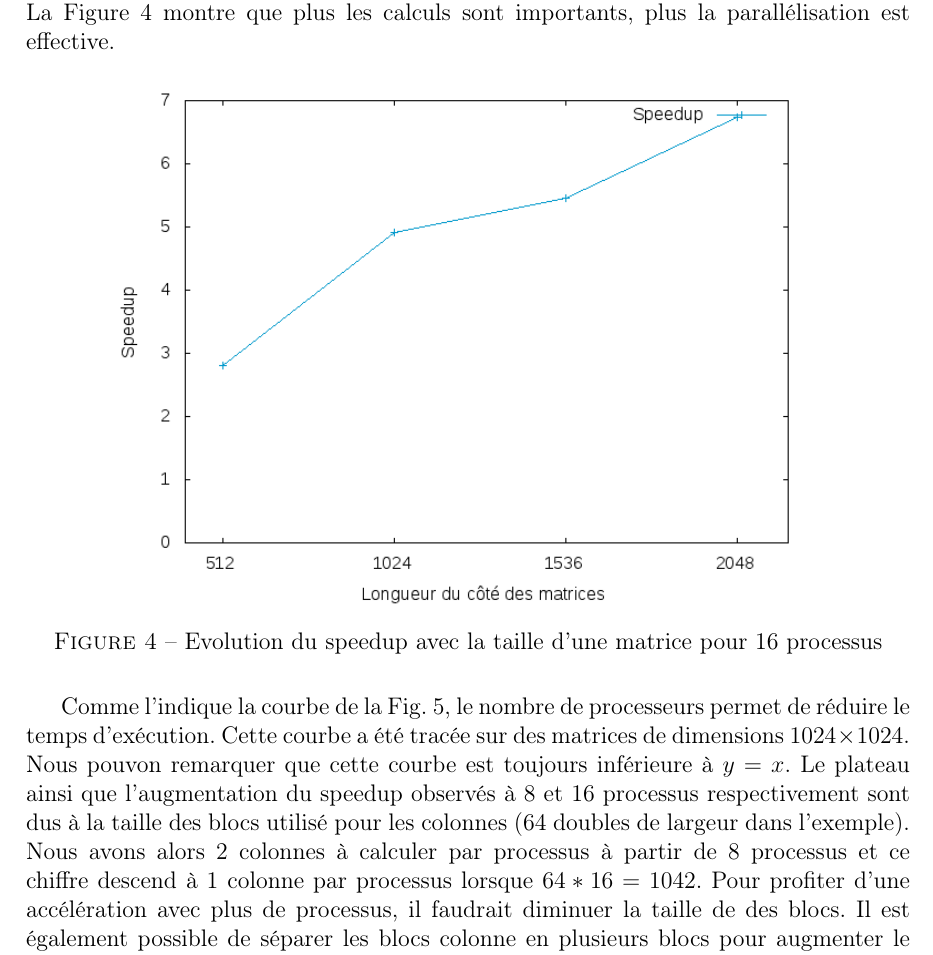
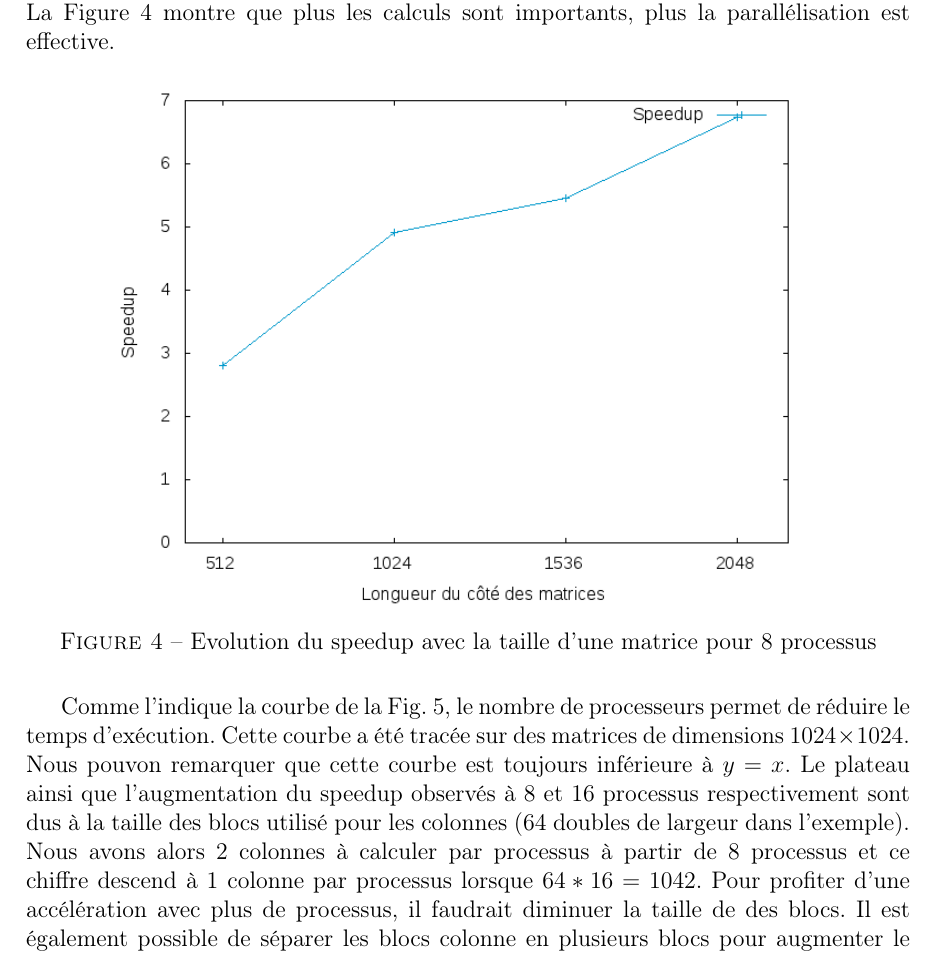
Before and after one commit to aurelienfalco/tdp5, a LaTeX document (rapport/rapport.tex, which reads rapport/execution.tex): part of page 4 of 5, cut so that both start at the same text. Compiled offline with pdfLaTeX.

Commit message:
correction

```diff
--- a/rapport/execution.tex
+++ b/rapport/execution.tex
@@ -17,7 +17,7 @@ La Figure \ref{fig:sp-size} montre que plus les calculs sont importants, plus la
 \begin{figure}[H]
 \centering
 \includegraphics[width=0.8\textwidth]{sp-size.png}
-\caption{Evolution du speedup avec la taille d'une matrice pour 16 processus}
+\caption{Evolution du speedup avec la taille d'une matrice pour 8 processus}
 \label{fig:sp-size}
 \end{figure}
 
```
